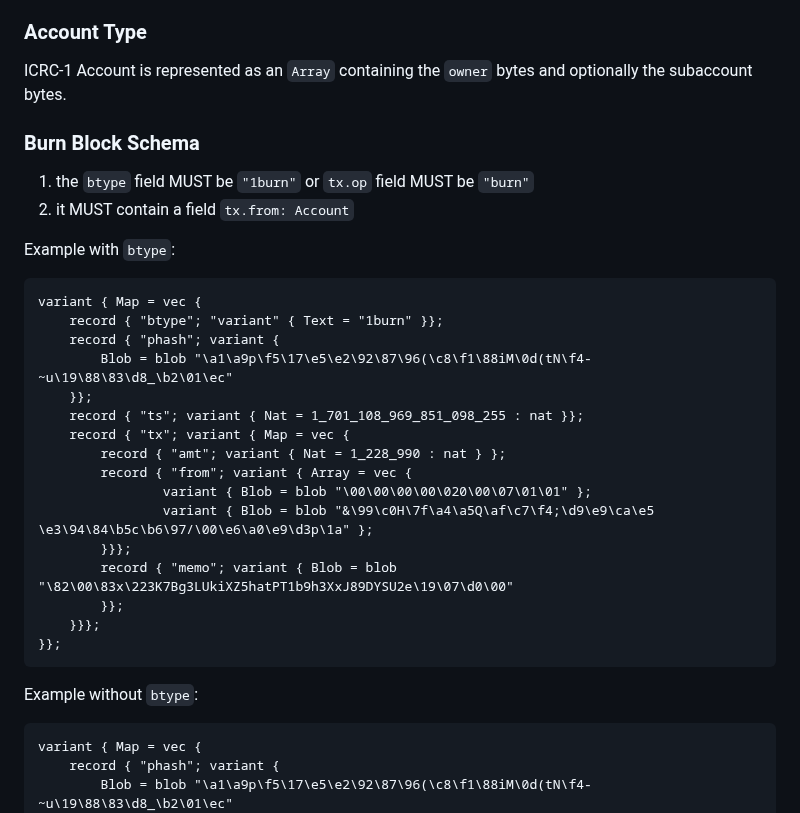
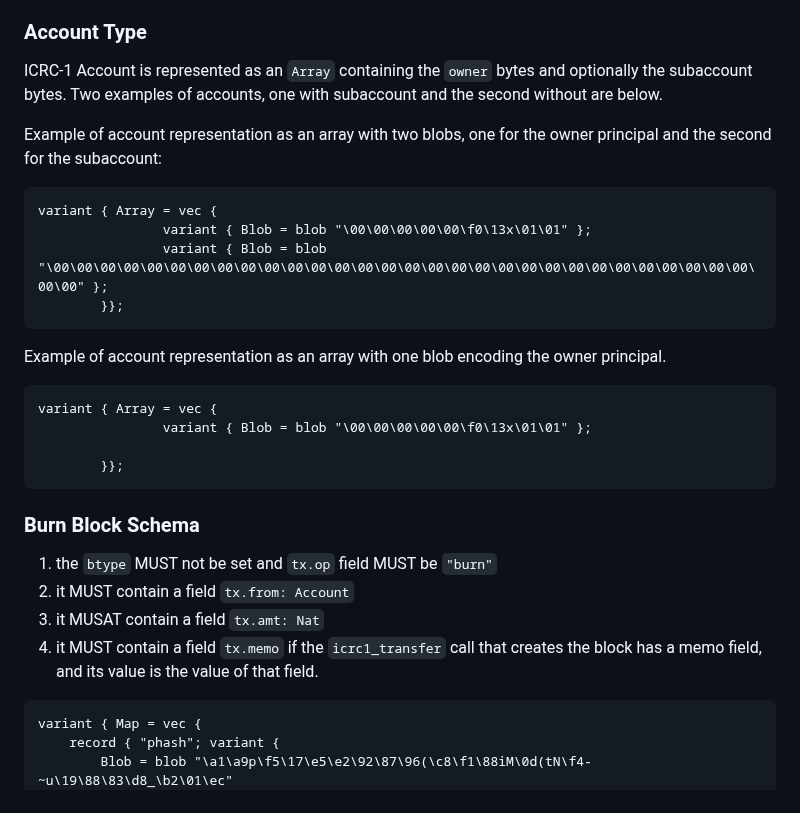
Before and after one commit to dfinity/ICRC-1, a Markdown page: standards/ICRC-3/README.md, the part around one of its changes. Rendered like a GitHub page.

Commit message:
account examples, no btype for legacy blocks

````diff
--- a/standards/ICRC-3/README.md
+++ b/standards/ICRC-3/README.md
@@ -132,34 +159,35 @@ The type of a generic ICRC-1 or ICRC-2 Block is defined by either the field `bty
 
 ### Account Type
 
-ICRC-1 Account is represented as an `Array` containing the `owner` bytes and optionally the subaccount bytes.
+ICRC-1 Account is represented as an `Array` containing the `owner` bytes and optionally the subaccount bytes.  Two examples of accounts, one with subaccount and the second without are below.
+
+Example of account representation as an array with two blobs, one for the owner principal and the second for the subaccount:
+
+```
+variant { Array = vec {
+                variant { Blob = blob "\00\00\00\00\00\f0\13x\01\01" };
+                variant { Blob = blob "\00\00\00\00\00\00\00\00\00\00\00\00\00\00\00\00\00\00\00\00\00\00\00\00\00\00\00\00\00\00\00\00" };
+        }};
+```
+
+
+Example of account representation as an array with one blob encoding the owner principal.
+```
+variant { Array = vec {
+                variant { Blob = blob "\00\00\00\00\00\f0\13x\01\01" };
+
+        }};
+```
+
 
 ### Burn Block Schema
 
-1. the `btype` field MUST be `"1burn"` or `tx.op` field MUST be `"burn"`
+1. the `btype` MUST not be set and `tx.op` field MUST be `"burn"`
 2. it MUST contain a field `tx.from: Account`
+3. it MUSAT contain a field `tx.amt: Nat`
+4. it MUST contain a field `tx.memo` if the `icrc1_transfer` call that creates the block has a memo field, and its value is the value of that field.
 
-Example with `btype`:
-```
-variant { Map = vec {
-    record { "btype"; "variant" { Text = "1burn" }};
-    record { "phash"; variant {
-        Blob = blob "\a1\a9p\f5\17\e5\e2\92\87\96(\c8\f1\88iM\0d(tN\f4-~u\19\88\83\d8_\b2\01\ec"
-    }};
-    record { "ts"; variant { Nat = 1_701_108_969_851_098_255 : nat }};
-    record { "tx"; variant { Map = vec {
-        record { "amt"; variant { Nat = 1_228_990 : nat } };
-        record { "from"; variant { Array = vec {
-                variant { Blob = blob "\00\00\00\00\020\00\07\01\01" };
-                variant { Blob = blob "&\99\c0H\7f\a4\a5Q\af\c7\f4;\d9\e9\ca\e5 \e3\94\84\b5c\b6\97/\00\e6\a0\e9\d3p\1a" };
-        }}};
-        record { "memo"; variant { Blob = blob "\82\00\83x\223K7Bg3LUkiXZ5hatPT1b9h3XxJ89DYSU2e\19\07\d0\00"
-        }};
-    }}};
-}};
-```
 
-Example without `btype`:
 ```
 variant { Map = vec {
     record { "phash"; variant {
````
Also changed, not shown: other parts of standards/ICRC-3/README.md (+31 -4 lines).
